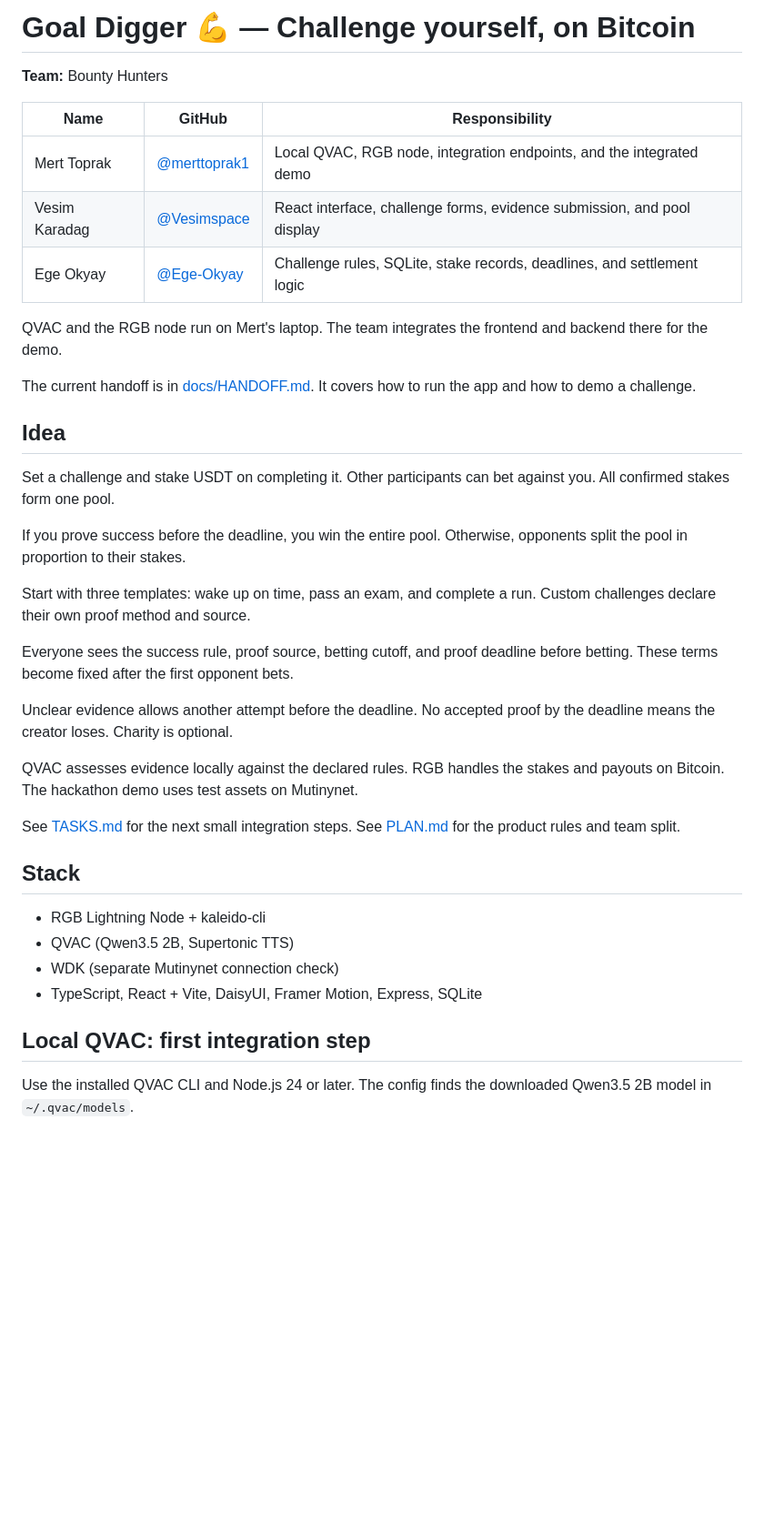
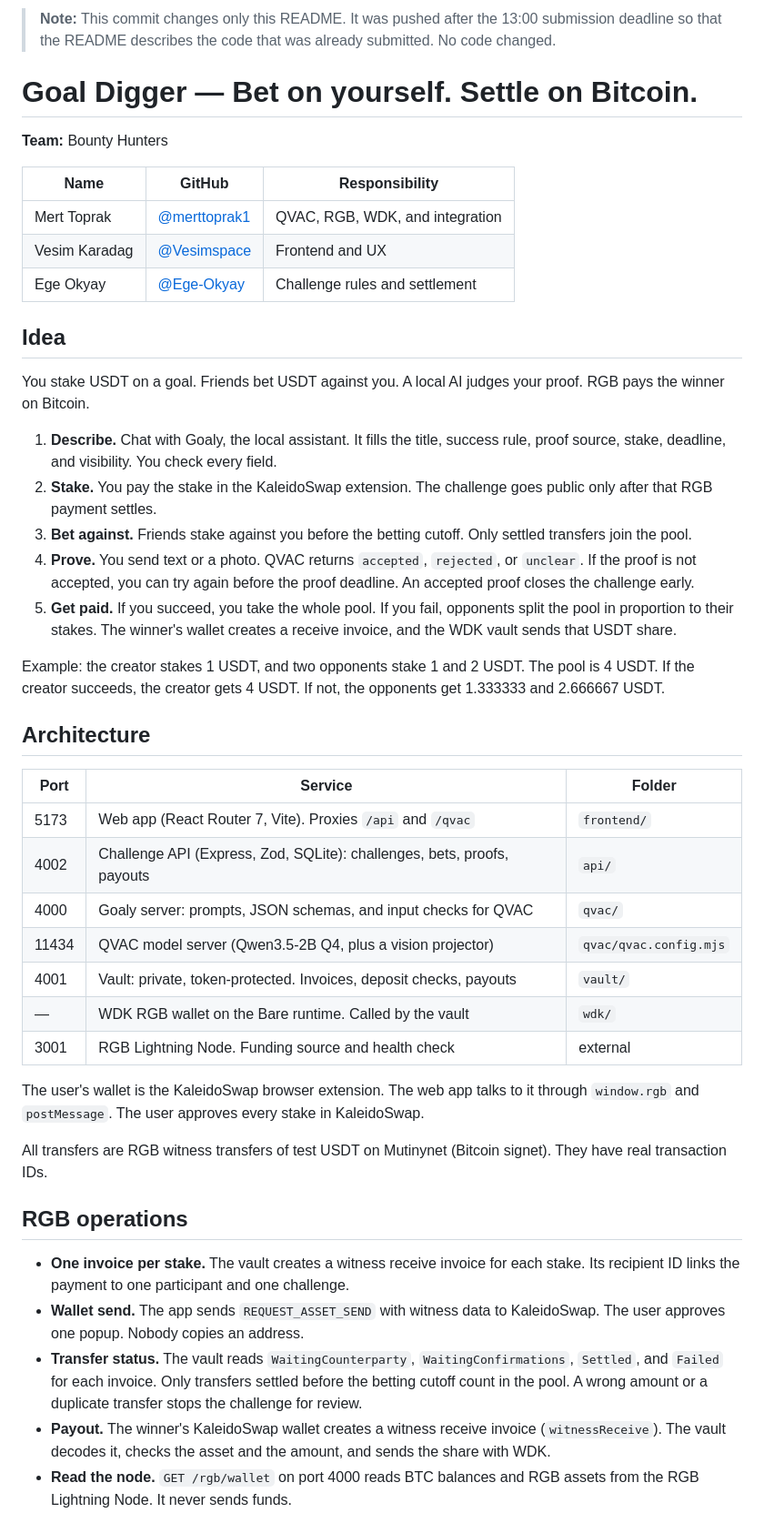
Before and after one commit to merttoprak1/Goal-Digger-Hackathon, a Markdown page: README.md, the part around one of its changes. Shown at 91% size. Drawn GitHub-style; blank space fills up the shorter version.

```diff
--- a/README.md
+++ b/README.md
@@ -1,39 +1,48 @@
-# Goal Digger 💪 — Challenge yourself, on Bitcoin
+> **Note:** This commit changes only this README. It was pushed after the 13:00 submission deadline so that the README describes the code that was already submitted. No code changed.
+
+# Goal Digger — Bet on yourself. Settle on Bitcoin.
 
 **Team:** Bounty Hunters
 
 | Name | GitHub | Responsibility |
 |---|---|---|
-| Mert Toprak | [@merttoprak1](https://github.com/merttoprak1) | Local QVAC, RGB node, integration endpoints, and the integrated demo |
-| Vesim Karadag | [@Vesimspace](https://github.com/Vesimspace) | React interface, challenge forms, evidence submission, and pool display |
-| Ege Okyay | [@Ege-Okyay](https://github.com/Ege-Okyay) | Challenge rules, SQLite, stake records, deadlines, and settlement logic |
-
-QVAC and the RGB node run on Mert's laptop. The team integrates the frontend and backend there for the demo.
-
-The current handoff is in [docs/HANDOFF.md](docs/HANDOFF.md). It covers how to run the app and how to demo a challenge.
+| Mert Toprak | [@merttoprak1](https://github.com/merttoprak1) | QVAC, RGB, WDK, and integration |
+| Vesim Karadag | [@Vesimspace](https://github.com/Vesimspace) | Frontend and UX |
+| Ege Okyay | [@Ege-Okyay](https://github.com/Ege-Okyay) | Challenge rules and settlement |
 
 ## Idea
-Set a challenge and stake USDT on completing it. Other participants can bet against you. All confirmed stakes form one pool.
 
-If you prove success before the deadline, you win the entire pool. Otherwise, opponents split the pool in proportion to their stakes.
+You stake USDT on a goal. Friends bet USDT against you. A local AI judges your proof. RGB pays the winner on Bitcoin.
 
-Start with three templates: wake up on time, pass an exam, and complete a run. Custom challenges declare their own proof method and source.
+1. **Describe.** Chat with Goaly, the local assistant. It fills the title, success rule, proof source, stake, deadline, and visibility. You check every field.
+2. **Stake.** You pay the stake in the KaleidoSwap extension. The challenge goes public only after that RGB payment settles.
+3. **Bet against.** Friends stake against you before the betting cutoff. Only settled transfers join the pool.
+4. **Prove.** You send text or a photo. QVAC returns `accepted`, `rejected`, or `unclear`. If the proof is not accepted, you can try again before the proof deadline. An accepted proof closes the challenge early.
+5. **Get paid.** If you succeed, you take the whole pool. If you fail, opponents split the pool in proportion to their stakes. The winner's wallet creates a receive invoice, and the WDK vault sends that USDT share.
 
-Everyone sees the success rule, proof source, betting cutoff, and proof deadline before betting. These terms become fixed after the first opponent bets.
+Example: the creator stakes 1 USDT, and two opponents stake 1 and 2 USDT. The pool is 4 USDT. If the creator succeeds, the creator gets 4 USDT. If not, the opponents get 1.333333 and 2.666667 USDT.
 
-Unclear evidence allows another attempt before the deadline. No accepted proof by the deadline means the creator loses. Charity is optional.
+## Architecture
 
-QVAC assesses evidence locally against the declared rules. RGB handles the stakes and payouts on Bitcoin. The hackathon demo uses test assets on Mutinynet.
+| Port | Service | Folder |
+|---|---|---|
+| 5173 | Web app (React Router 7, Vite). Proxies `/api` and `/qvac` | `frontend/` |
+| 4002 | Challenge API (Express, Zod, SQLite): challenges, bets, proofs, payouts | `api/` |
+| 4000 | Goaly server: prompts, JSON schemas, and input checks for QVAC | `qvac/` |
+| 11434 | QVAC model server (Qwen3.5-2B Q4, plus a vision projector) | `qvac/qvac.config.mjs` |
+| 4001 | Vault: private, token-protected. Invoices, deposit checks, payouts | `vault/` |
+| — | WDK RGB wallet on the Bare runtime. Called by the vault | `wdk/` |
+| 3001 | RGB Lightning Node. Funding source and health check | external |
 
-See [TASKS.md](TASKS.md) for the next small integration steps. See [PLAN.md](PLAN.md) for the product rules and team split.
+The user's wallet is the KaleidoSwap browser extension. The web app talks to it through `window.rgb` and `postMessage`. The user approves every stake in KaleidoSwap.
 
-## Stack
-- RGB Lightning Node + kaleido-cli
-- QVAC (Qwen3.5 2B, Supertonic TTS)
-- WDK (separate Mutinynet connection check)
-- TypeScript, React + Vite, DaisyUI, Framer Motion, Express, SQLite
+All transfers are RGB witness transfers of test USDT on Mutinynet (Bitcoin signet). They have real transaction IDs.
 
-## Local QVAC: first integration step
+## RGB operations
 
-Use the installed QVAC CLI and Node.js 24 or later. The config finds the downloaded Qwen3.5 2B model in `~/.qvac/models`.
+- **One invoice per stake.** The vault creates a witness receive invoice for each stake. Its recipient ID links the payment to one participant and one challenge.
+- **Wallet send.** The app sends `REQUEST_ASSET_SEND` with witness data to KaleidoSwap. The user approves one popup. Nobody copies an address.
+- **Transfer status.** The vault reads `WaitingCounterparty`, `WaitingConfirmations`, `Settled`, and `Failed` for each invoice. Only transfers settled before the betting cutoff count in the pool. A wrong amount or a duplicate transfer stops the challenge for review.
+- **Payout.** The winner's KaleidoSwap wallet creates a witness receive invoice (`witnessReceive`). The vault decodes it, checks the asset and the amount, and sends the share with WDK.
+- **Read the node.** `GET /rgb/wallet` on port 4000 reads BTC balances and RGB assets from the RGB Lightning Node. It never sends funds.
 
```
Also changed, not shown: other parts of README.md (+103 -194 lines).
